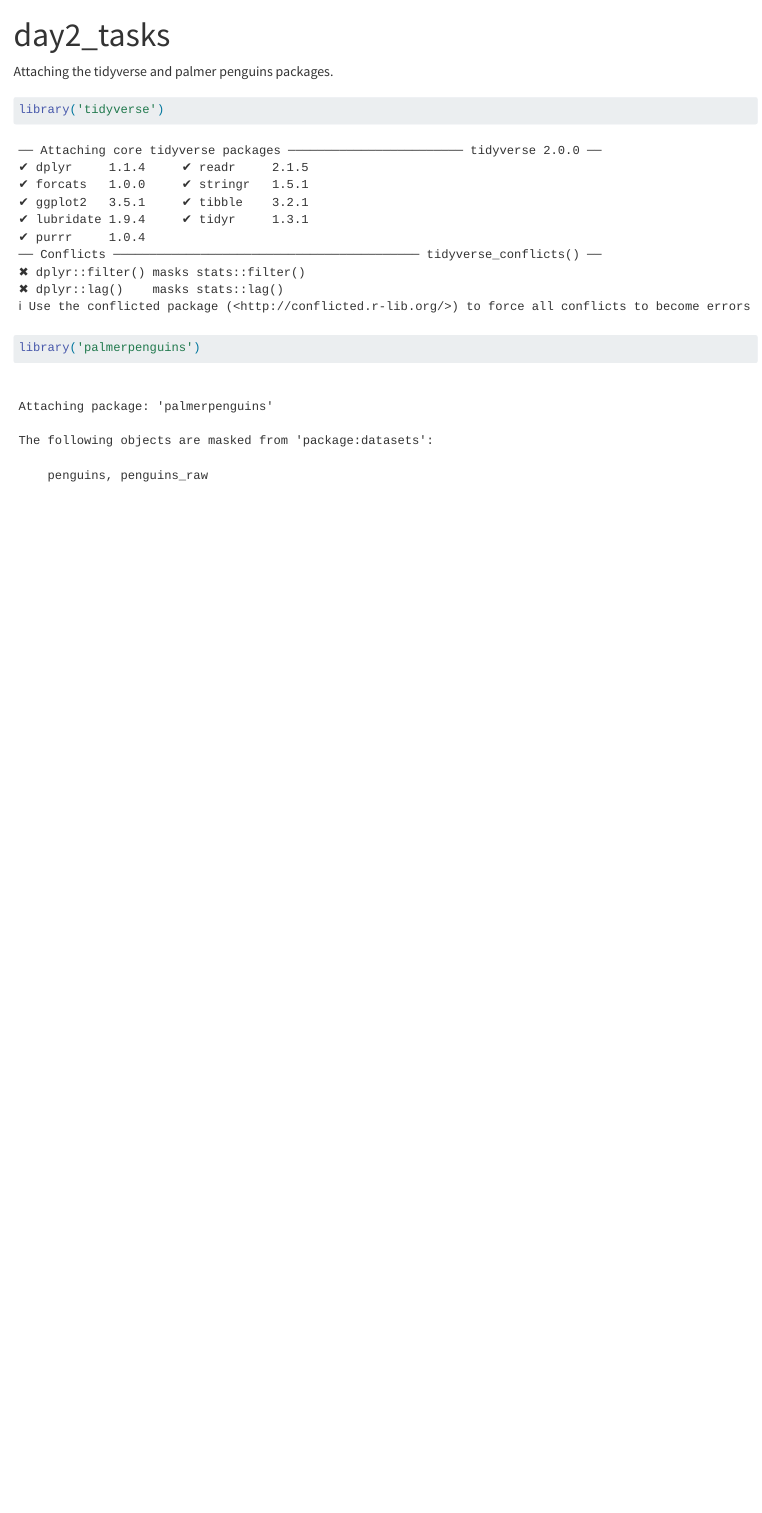
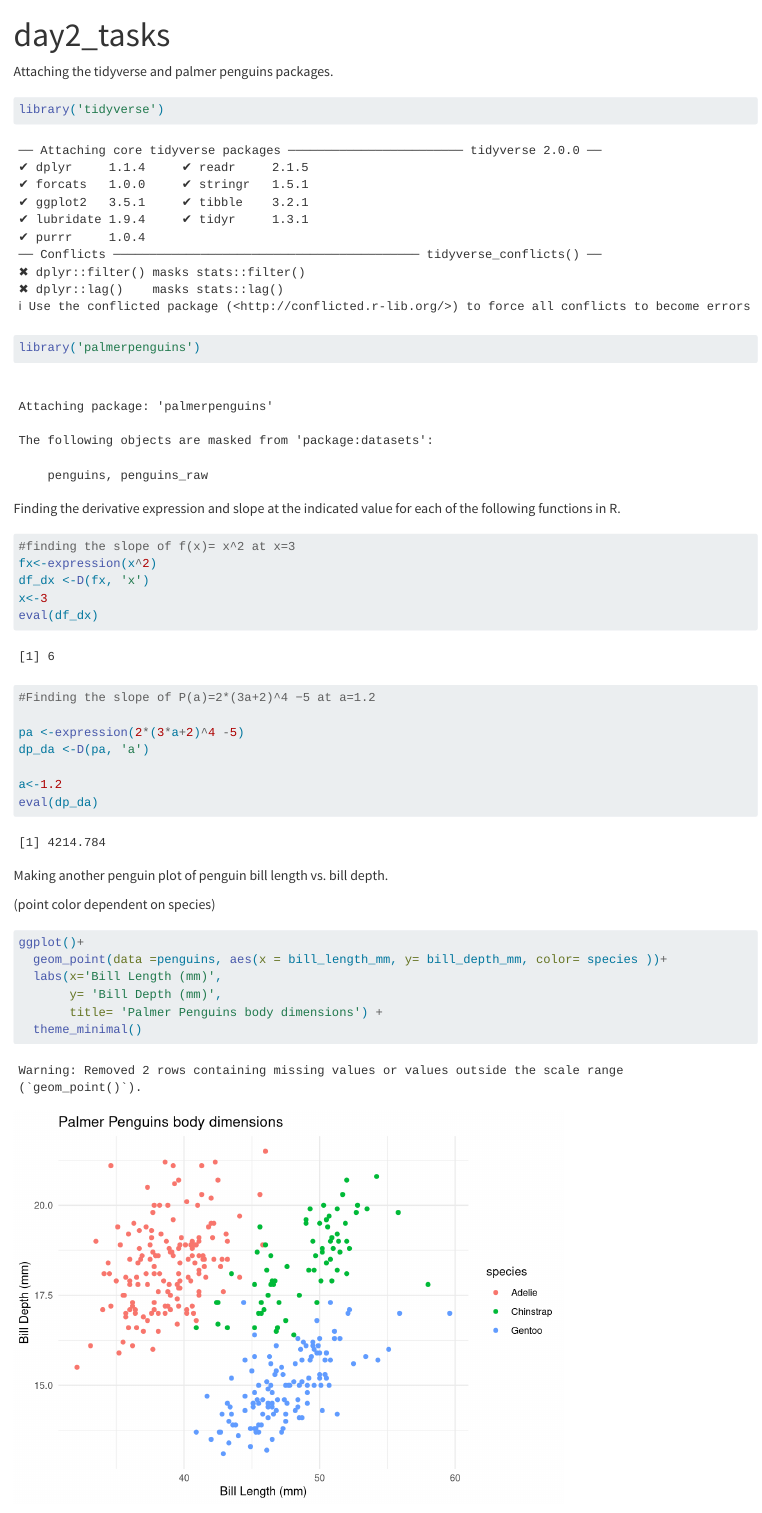
Before and after one commit to mariamkg00/day2_tasks, a Quarto document (day2_tasks.qmd): the page in a window 1100 px wide, from its top. Rendered offline with R 4.5, knitr and Pandoc in place of Quarto, with nearby package versions.

Commit message:
added a plot comparing bill length and depth

````diff
--- a/day2_tasks.qmd
+++ b/day2_tasks.qmd
@@ -8,3 +8,36 @@ Attaching the tidyverse and palmer penguins packages.
 library('tidyverse')
 library('palmerpenguins')
 ```
+
+Finding the derivative expression and slope at the indicated value for each of the following functions in R.
+
+```{r}
+#finding the slope of f(x)= x^2 at x=3
+fx<-expression(x^2)
+df_dx <-D(fx, 'x')
+x<-3
+eval(df_dx)
+```
+
+```{r}
+#Finding the slope of P(a)=2*(3a+2)^4 −5 at a=1.2
+
+pa <-expression(2*(3*a+2)^4 -5)
+dp_da <-D(pa, 'a')
+
+a<-1.2
+eval(dp_da)
+```
+
+Making another penguin plot of penguin bill length vs. bill depth.
+
+(point color dependent on species)
+
+```{r}
+ggplot()+
+  geom_point(data =penguins, aes(x = bill_length_mm, y= bill_depth_mm, color= species ))+
+  labs(x='Bill Length (mm)',
+       y= 'Bill Depth (mm)',
+       title= 'Palmer Penguins body dimensions') +
+  theme_minimal()
+```
````
Also changed, not shown: day2_tasks.html, 1 other file.
